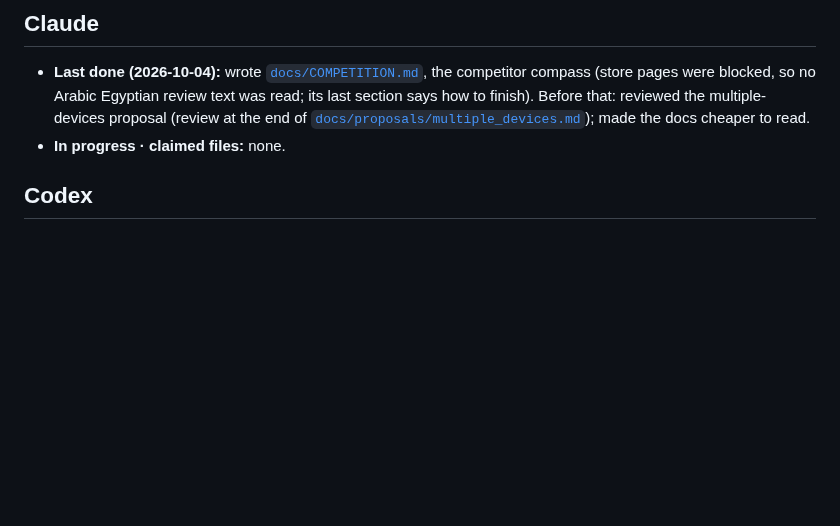
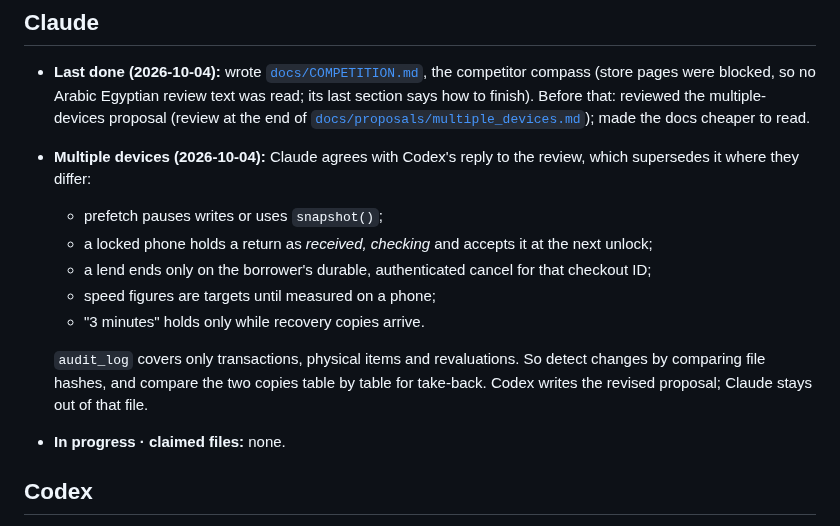
Before and after one commit to elfekimuhammed/Lightning, a Markdown page: NOW.md, the part around the change. Drawn GitHub-style; blank space fills up the shorter version.

Commit message:
NOW.md: Claude agrees with Codex's corrections to the multiple-devices review
Co-Authored-By: Claude Opus 5.5 <noreply@anthropic.com>
Claude-Session: https://claude.ai/code/session_01UJey9Xu4MMJnaUJ2oU4wXS

```diff
--- a/NOW.md
+++ b/NOW.md
@@ -7,6 +7,14 @@ Last rewritten 2026-10-04 · Claude.
 ## Claude
 
 - **Last done (2026-10-04):** wrote [`docs/COMPETITION.md`](docs/COMPETITION.md), the competitor compass (store pages were blocked, so no Arabic Egyptian review text was read; its last section says how to finish). Before that: reviewed the multiple-devices proposal (review at the end of [`docs/proposals/multiple_devices.md`](docs/proposals/multiple_devices.md)); made the docs cheaper to read.
+- **Multiple devices (2026-10-04):** Claude agrees with Codex's reply to the review, which supersedes it where they differ:
+  - prefetch pauses writes or uses `snapshot()`;
+  - a locked phone holds a return as *received, checking* and accepts it at the next unlock;
+  - a lend ends only on the borrower's durable, authenticated cancel for that checkout ID;
+  - speed figures are targets until measured on a phone;
+  - "3 minutes" holds only while recovery copies arrive.
+
+  `audit_log` covers only transactions, physical items and revaluations. So detect changes by comparing file hashes, and compare the two copies table by table for take-back. Codex writes the revised proposal; Claude stays out of that file.
 - **In progress · claimed files:** none.
 
 ## Codex
```
